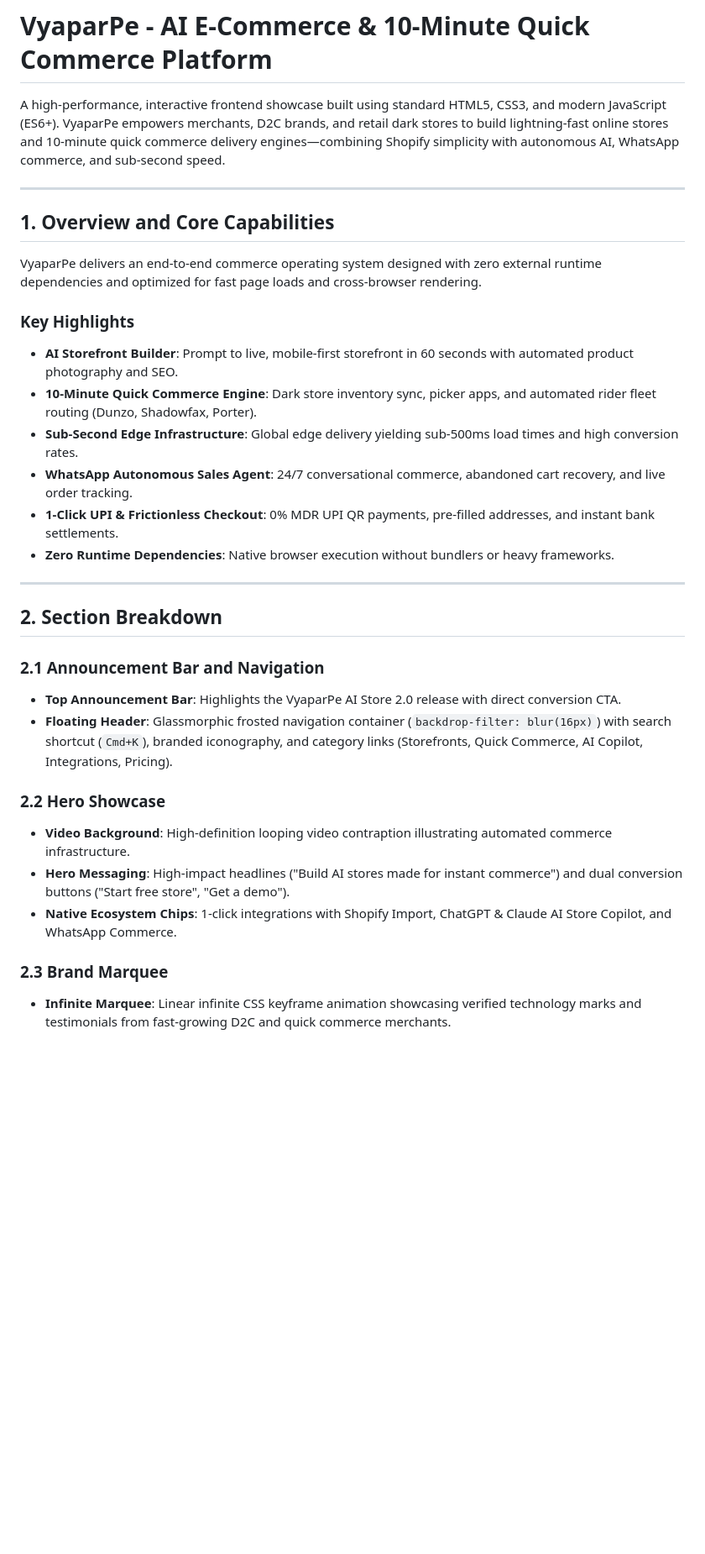
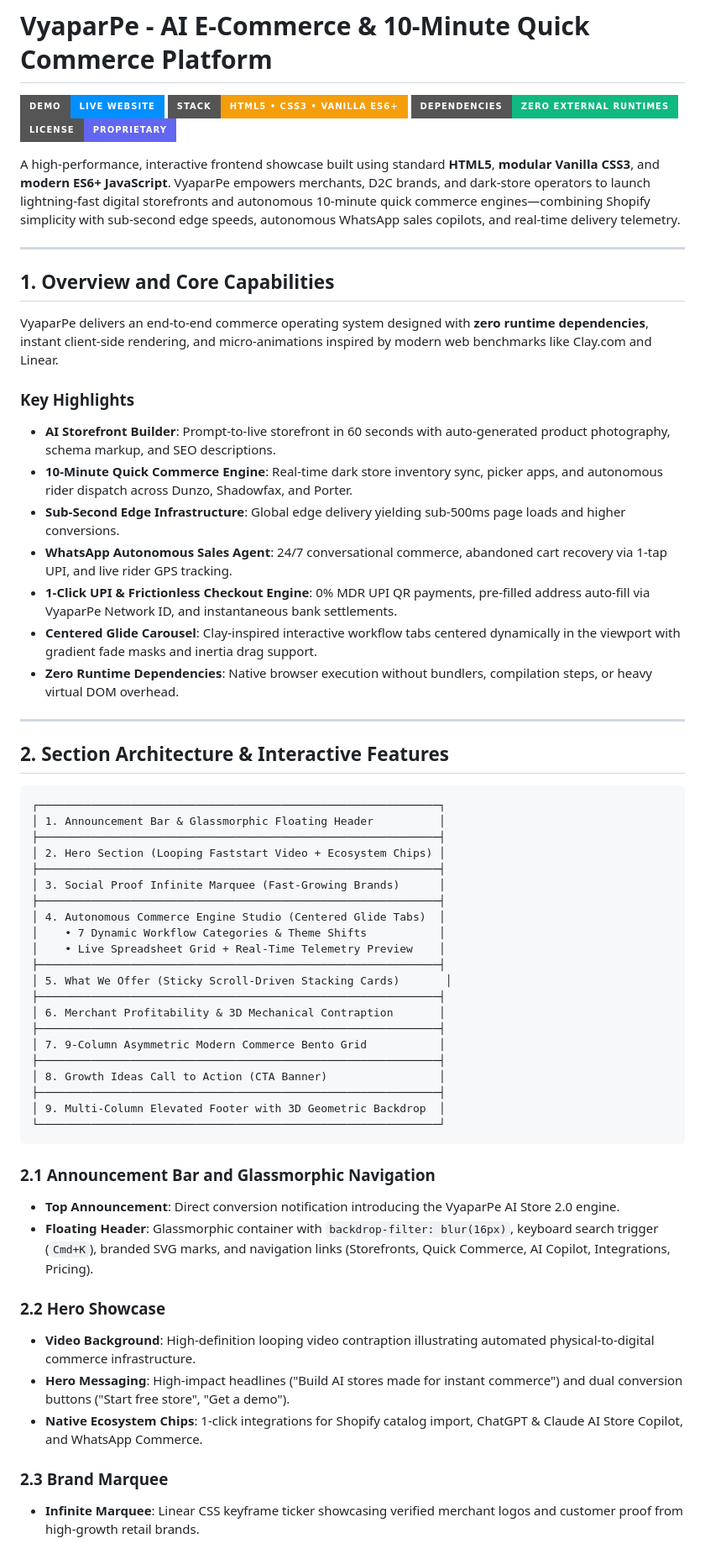
Before and after one commit to Inscrutable21/VypaarPE_Portfolio, a Markdown page: README.md, the part around one of its changes. Shown at 84% size. Drawn GitHub-style; badges without logos; blank space fills up the shorter version.

````diff
--- a/README.md
+++ b/README.md
@@ -1,34 +1,64 @@
 # VyaparPe - AI E-Commerce & 10-Minute Quick Commerce Platform
 
-A high-performance, interactive frontend showcase built using standard HTML5, CSS3, and modern JavaScript (ES6+). VyaparPe empowers merchants, D2C brands, and retail dark stores to build lightning-fast online stores and 10-minute quick commerce delivery engines—combining Shopify simplicity with autonomous AI, WhatsApp commerce, and sub-second speed.
+[![Live Demo](https://img.shields.io/badge/Demo-Live_Website-0090ff?style=for-the-badge&logo=googlechrome&logoColor=white)](https://inscrutable21.github.io/VypaarPE_Portfolio/)
+[![Tech Stack](https://img.shields.io/badge/Stack-HTML5_•_CSS3_•_Vanilla_ES6+-f59e0b?style=for-the-badge&logo=javascript&logoColor=white)](https://github.com/Inscrutable21/VypaarPE_Portfolio)
+[![Zero Dependencies](https://img.shields.io/badge/Dependencies-Zero_External_Runtimes-10b981?style=for-the-badge&logo=speedtest&logoColor=white)](https://github.com/Inscrutable21/VypaarPE_Portfolio)
+[![License](https://img.shields.io/badge/License-Proprietary-6366f1?style=for-the-badge)](https://github.com/Inscrutable21/VypaarPE_Portfolio)
+
+A high-performance, interactive frontend showcase built using standard **HTML5**, **modular Vanilla CSS3**, and **modern ES6+ JavaScript**. VyaparPe empowers merchants, D2C brands, and dark-store operators to launch lightning-fast digital storefronts and autonomous 10-minute quick commerce engines—combining Shopify simplicity with sub-second edge speeds, autonomous WhatsApp sales copilots, and real-time delivery telemetry.
 
 ---
 
 ## 1. Overview and Core Capabilities
 
-VyaparPe delivers an end-to-end commerce operating system designed with zero external runtime dependencies and optimized for fast page loads and cross-browser rendering.
+VyaparPe delivers an end-to-end commerce operating system designed with **zero runtime dependencies**, instant client-side rendering, and micro-animations inspired by modern web benchmarks like Clay.com and Linear.
 
 ### Key Highlights
-- **AI Storefront Builder**: Prompt to live, mobile-first storefront in 60 seconds with automated product photography and SEO.
-- **10-Minute Quick Commerce Engine**: Dark store inventory sync, picker apps, and automated rider fleet routing (Dunzo, Shadowfax, Porter).
-- **Sub-Second Edge Infrastructure**: Global edge delivery yielding sub-500ms load times and high conversion rates.
-- **WhatsApp Autonomous Sales Agent**: 24/7 conversational commerce, abandoned cart recovery, and live order tracking.
-- **1-Click UPI & Frictionless Checkout**: 0% MDR UPI QR payments, pre-filled addresses, and instant bank settlements.
-- **Zero Runtime Dependencies**: Native browser execution without bundlers or heavy frameworks.
+- **AI Storefront Builder**: Prompt-to-live storefront in 60 seconds with auto-generated product photography, schema markup, and SEO descriptions.
+- **10-Minute Quick Commerce Engine**: Real-time dark store inventory sync, picker apps, and autonomous rider dispatch across Dunzo, Shadowfax, and Porter.
+- **Sub-Second Edge Infrastructure**: Global edge delivery yielding sub-500ms page loads and higher conversions.
+- **WhatsApp Autonomous Sales Agent**: 24/7 conversational commerce, abandoned cart recovery via 1-tap UPI, and live rider GPS tracking.
+- **1-Click UPI & Frictionless Checkout Engine**: 0% MDR UPI QR payments, pre-filled address auto-fill via VyaparPe Network ID, and instantaneous bank settlements.
+- **Centered Glide Carousel**: Clay-inspired interactive workflow tabs centered dynamically in the viewport with gradient fade masks and inertia drag support.
+- **Zero Runtime Dependencies**: Native browser execution without bundlers, compilation steps, or heavy virtual DOM overhead.
 
 ---
 
-## 2. Section Breakdown
+## 2. Section Architecture & Interactive Features
 
-### 2.1 Announcement Bar and Navigation
-- **Top Announcement Bar**: Highlights the VyaparPe AI Store 2.0 release with direct conversion CTA.
-- **Floating Header**: Glassmorphic frosted navigation container (`backdrop-filter: blur(16px)`) with search shortcut (`Cmd+K`), branded iconography, and category links (Storefronts, Quick Commerce, AI Copilot, Integrations, Pricing).
+```
+┌─────────────────────────────────────────────────────────────┐
+│ 1. Announcement Bar & Glassmorphic Floating Header          │
+├─────────────────────────────────────────────────────────────┤
+│ 2. Hero Section (Looping Faststart Video + Ecosystem Chips) │
+├─────────────────────────────────────────────────────────────┤
+│ 3. Social Proof Infinite Marquee (Fast-Growing Brands)      │
+├─────────────────────────────────────────────────────────────┤
+│ 4. Autonomous Commerce Engine Studio (Centered Glide Tabs)  │
+│    • 7 Dynamic Workflow Categories & Theme Shifts           │
+│    • Live Spreadsheet Grid + Real-Time Telemetry Preview    │
+├─────────────────────────────────────────────────────────────┤
+│ 5. What We Offer (Sticky Scroll-Driven Stacking Cards)       │
+├─────────────────────────────────────────────────────────────┤
+│ 6. Merchant Profitability & 3D Mechanical Contraption       │
+├─────────────────────────────────────────────────────────────┤
+│ 7. 9-Column Asymmetric Modern Commerce Bento Grid           │
+├─────────────────────────────────────────────────────────────┤
+│ 8. Growth Ideas Call to Action (CTA Banner)                 │
+├─────────────────────────────────────────────────────────────┤
+│ 9. Multi-Column Elevated Footer with 3D Geometric Backdrop  │
+└─────────────────────────────────────────────────────────────┘
+```
+
+### 2.1 Announcement Bar and Glassmorphic Navigation
+- **Top Announcement**: Direct conversion notification introducing the VyaparPe AI Store 2.0 engine.
+- **Floating Header**: Glassmorphic container with `backdrop-filter: blur(16px)`, keyboard search trigger (`Cmd+K`), branded SVG marks, and navigation links (Storefronts, Quick Commerce, AI Copilot, Integrations, Pricing).
 
 ### 2.2 Hero Showcase
-- **Video Background**: High-definition looping video contraption illustrating automated commerce infrastructure.
+- **Video Background**: High-definition looping video contraption illustrating automated physical-to-digital commerce infrastructure.
 - **Hero Messaging**: High-impact headlines ("Build AI stores made for instant commerce") and dual conversion buttons ("Start free store", "Get a demo").
-- **Native Ecosystem Chips**: 1-click integrations with Shopify Import, ChatGPT & Claude AI Store Copilot, and WhatsApp Commerce.
+- **Native Ecosystem Chips**: 1-click integrations for Shopify catalog import, ChatGPT & Claude AI Store Copilot, and WhatsApp Commerce.
 
 ### 2.3 Brand Marquee
-- **Infinite Marquee**: Linear infinite CSS keyframe animation showcasing verified technology marks and testimonials from fast-growing D2C and quick commerce merchants.
+- **Infinite Marquee**: Linear CSS keyframe ticker showcasing verified merchant logos and customer proof from high-growth retail brands.
 
````
Also changed, not shown: other parts of README.md (+49 -36 lines).
